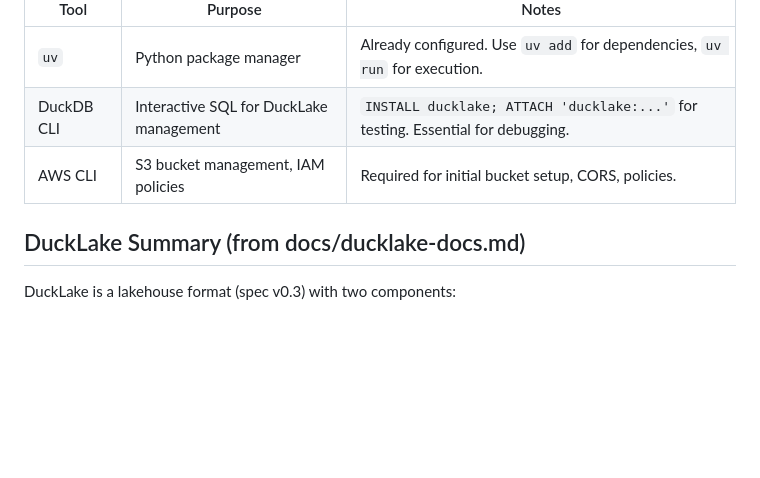
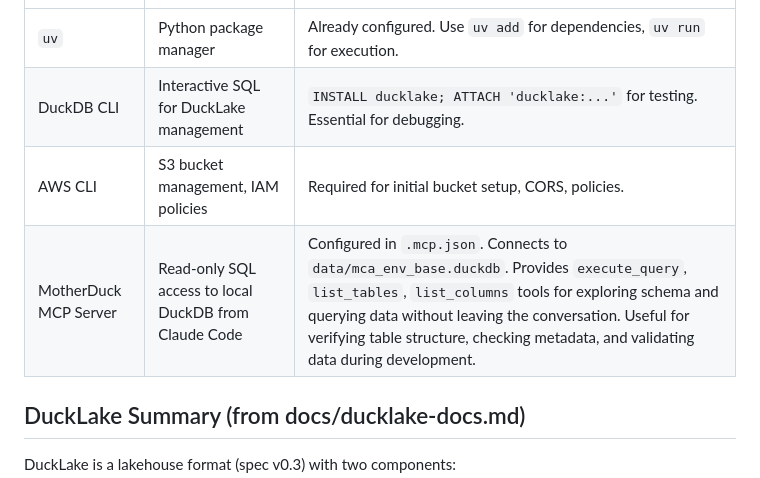
Before and after one commit to stevecrawshaw/ducklake, a Markdown page: .planning/research/STACK.md, the part around the change. Drawn GitHub-style; blank space fills up the shorter version.

Commit message:
docs: add MotherDuck MCP server to development tools
Co-Authored-By: Claude Opus 4.6 <noreply@anthropic.com>

```diff
--- a/.planning/research/STACK.md
+++ b/.planning/research/STACK.md
@@ -41,6 +41,7 @@
 | `uv` | Python package manager | Already configured. Use `uv add` for dependencies, `uv run` for execution. |
 | DuckDB CLI | Interactive SQL for DuckLake management | `INSTALL ducklake; ATTACH 'ducklake:...'` for testing. Essential for debugging. |
 | AWS CLI | S3 bucket management, IAM policies | Required for initial bucket setup, CORS, policies. |
+| MotherDuck MCP Server | Read-only SQL access to local DuckDB from Claude Code | Configured in `.mcp.json`. Connects to `data/mca_env_base.duckdb`. Provides `execute_query`, `list_tables`, `list_columns` tools for exploring schema and querying data without leaving the conversation. Useful for verifying table structure, checking metadata, and validating data during development. |
 
 ## DuckLake Summary (from docs/ducklake-docs.md)
 
```
